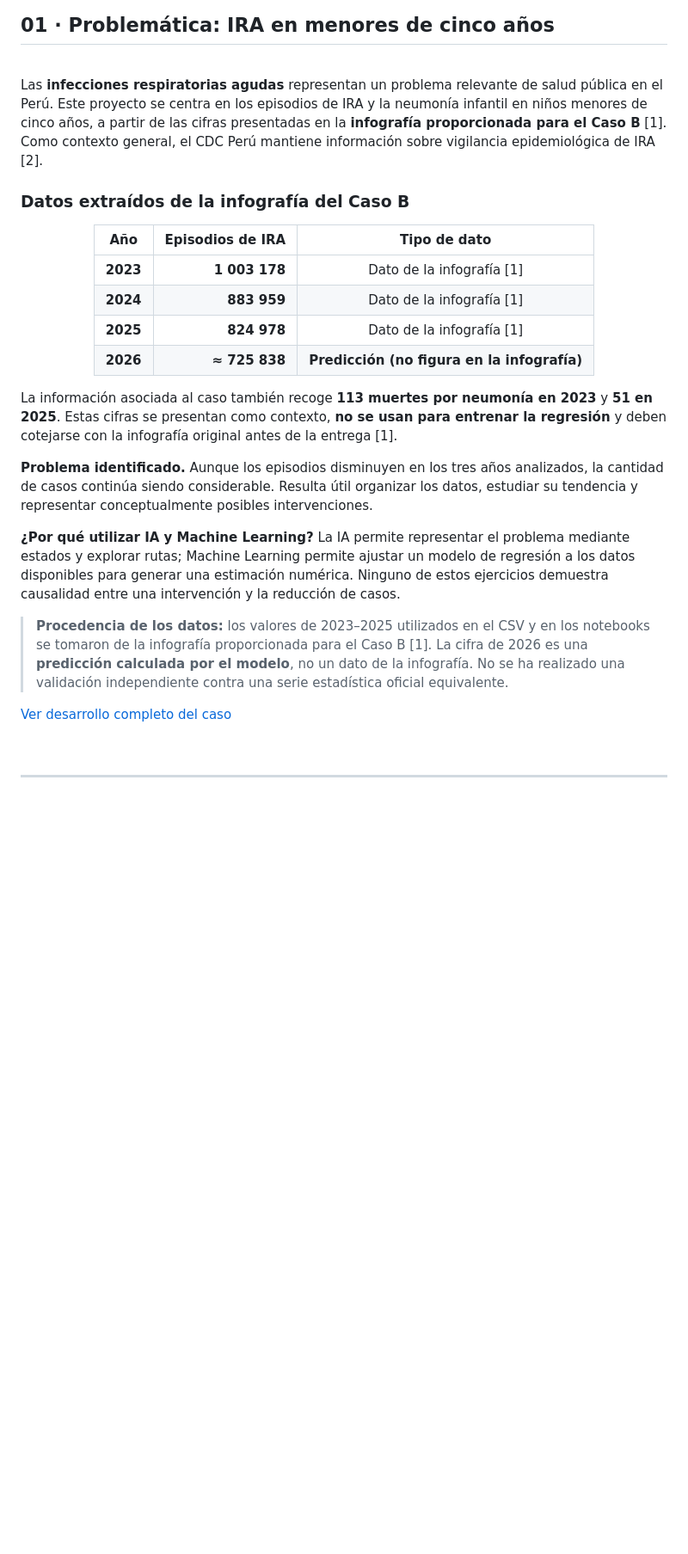
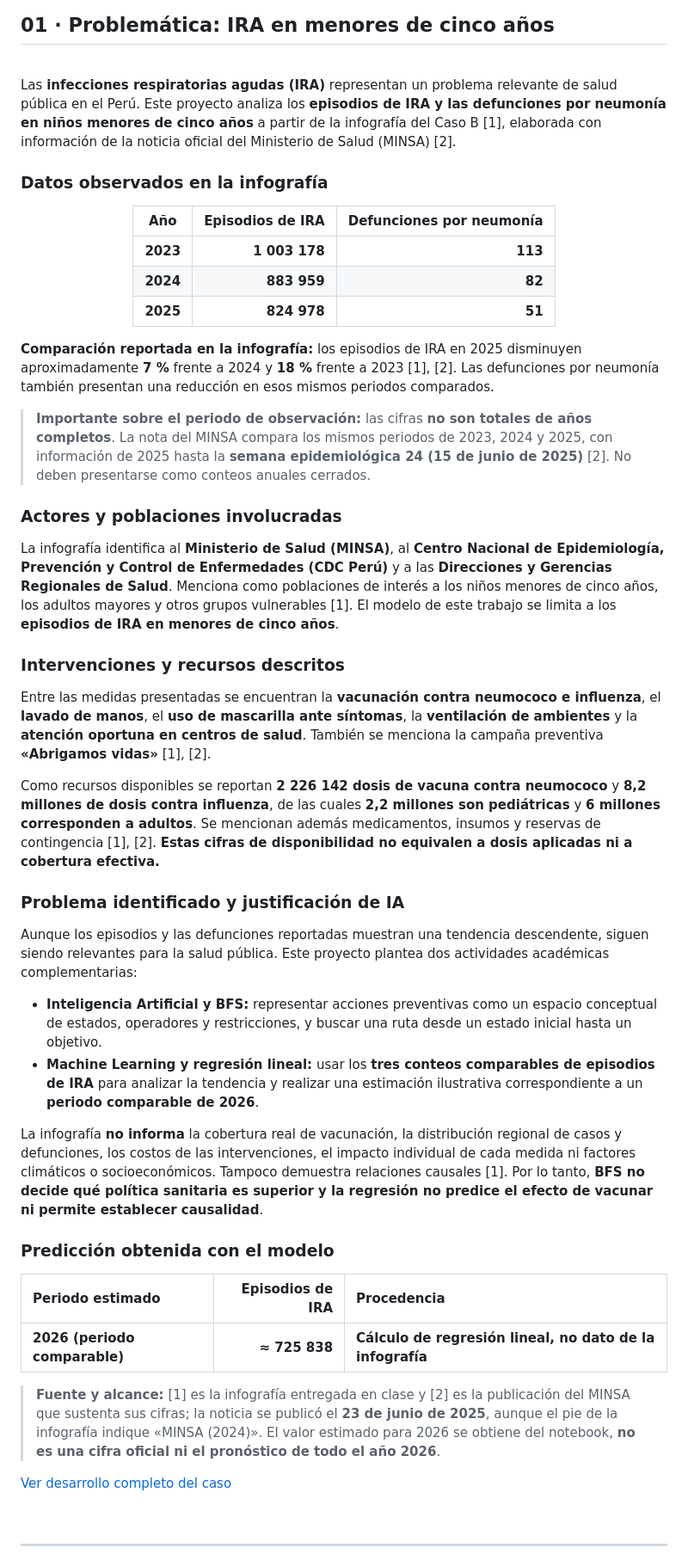
Before and after one commit to Dylan200-7/Challenge_IRA_INTELLIGENCE, a Markdown page: README.md, the part around one of its changes. Shown at 86% size. Drawn GitHub-style; blank space fills up the shorter version.

```diff
--- a/README.md
+++ b/README.md
@@ -84,28 +84,54 @@ El trabajo se desarrolla en **GitHub y Google Colab**, y cuenta con una [platafo
 
 <br>
 
-Las **infecciones respiratorias agudas** representan un problema relevante de salud pública en el Perú. Este proyecto se centra en los episodios de IRA y la neumonía infantil en niños menores de cinco años, a partir de las cifras presentadas en la **infografía proporcionada para el Caso B** [1]. Como contexto general, el CDC Perú mantiene información sobre vigilancia epidemiológica de IRA [2].
+Las **infecciones respiratorias agudas (IRA)** representan un problema relevante de salud pública en el Perú. Este proyecto analiza los **episodios de IRA y las defunciones por neumonía en niños menores de cinco años** a partir de la infografía del Caso B [1], elaborada con información de la noticia oficial del Ministerio de Salud (MINSA) [2].
 
-### Datos extraídos de la infografía del Caso B
+### Datos observados en la infografía
 
 <div align="center">
 
-| Año | Episodios de IRA | Tipo de dato |
-|:---:|---:|:---:|
-| **2023** | **1 003 178** | Dato de la infografía [1] |
-| **2024** | **883 959** | Dato de la infografía [1] |
-| **2025** | **824 978** | Dato de la infografía [1] |
-| **2026** | **≈ 725 838** | **Predicción (no figura en la infografía)** |
+| Año | Episodios de IRA | Defunciones por neumonía |
+|:---:|---:|---:|
+| **2023** | **1 003 178** | **113** |
+| **2024** | **883 959** | **82** |
+| **2025** | **824 978** | **51** |
 
 </div>
 
-La información asociada al caso también recoge **113 muertes por neumonía en 2023** y **51 en 2025**. Estas cifras se presentan como contexto, **no se usan para entrenar la regresión** y deben cotejarse con la infografía original antes de la entrega [1].
+**Comparación reportada en la infografía:** los episodios de IRA en 2025 disminuyen aproximadamente **7 %** frente a 2024 y **18 %** frente a 2023 [1], [2]. Las defunciones por neumonía también presentan una reducción en esos mismos periodos comparados.
 
-**Problema identificado.** Aunque los episodios disminuyen en los tres años analizados, la cantidad de casos continúa siendo considerable. Resulta útil organizar los datos, estudiar su tendencia y representar conceptualmente posibles intervenciones.
+> **Importante sobre el periodo de observación:** las cifras **no son totales de años completos**. La nota del MINSA compara los mismos periodos de 2023, 2024 y 2025, con información de 2025 hasta la **semana epidemiológica 24 (15 de junio de 2025)** [2]. No deben presentarse como conteos anuales cerrados.
 
-**¿Por qué utilizar IA y Machine Learning?** La IA permite representar el problema mediante estados y explorar rutas; Machine Learning permite ajustar un modelo de regresión a los datos disponibles para generar una estimación numérica. Ninguno de estos ejercicios demuestra causalidad entre una intervención y la reducción de casos.
+### Actores y poblaciones involucradas
 
-> **Procedencia de los datos:** los valores de 2023–2025 utilizados en el CSV y en los notebooks se tomaron de la infografía proporcionada para el Caso B [1]. La cifra de 2026 es una **predicción calculada por el modelo**, no un dato de la infografía. No se ha realizado una validación independiente contra una serie estadística oficial equivalente.
+La infografía identifica al **Ministerio de Salud (MINSA)**, al **Centro Nacional de Epidemiología, Prevención y Control de Enfermedades (CDC Perú)** y a las **Direcciones y Gerencias Regionales de Salud**. Menciona como poblaciones de interés a los niños menores de cinco años, los adultos mayores y otros grupos vulnerables [1]. El modelo de este trabajo se limita a los **episodios de IRA en menores de cinco años**.
+
+### Intervenciones y recursos descritos
+
+Entre las medidas presentadas se encuentran la **vacunación contra neumococo e influenza**, el **lavado de manos**, el **uso de mascarilla ante síntomas**, la **ventilación de ambientes** y la **atención oportuna en centros de salud**. También se menciona la campaña preventiva **«Abrigamos vidas»** [1], [2].
+
+Como recursos disponibles se reportan **2 226 142 dosis de vacuna contra neumococo** y **8,2 millones de dosis contra influenza**, de las cuales **2,2 millones son pediátricas** y **6 millones corresponden a adultos**. Se mencionan además medicamentos, insumos y reservas de contingencia [1], [2]. **Estas cifras de disponibilidad no equivalen a dosis aplicadas ni a cobertura efectiva.**
+
+### Problema identificado y justificación de IA
+
+Aunque los episodios y las defunciones reportadas muestran una tendencia descendente, siguen siendo relevantes para la salud pública. Este proyecto plantea dos actividades académicas complementarias:
+
+- **Inteligencia Artificial y BFS:** representar acciones preventivas como un espacio conceptual de estados, operadores y restricciones, y buscar una ruta desde un estado inicial hasta un objetivo.
+- **Machine Learning y regresión lineal:** usar los **tres conteos comparables de episodios de IRA** para analizar la tendencia y realizar una estimación ilustrativa correspondiente a un **periodo comparable de 2026**.
+
+La infografía **no informa** la cobertura real de vacunación, la distribución regional de casos y defunciones, los costos de las intervenciones, el impacto individual de cada medida ni factores climáticos o socioeconómicos. Tampoco demuestra relaciones causales [1]. Por lo tanto, **BFS no decide qué política sanitaria es superior y la regresión no predice el efecto de vacunar ni permite establecer causalidad**.
+
+### Predicción obtenida con el modelo
+
+<div align="center">
+
+| Periodo estimado | Episodios de IRA | Procedencia |
+|:---|---:|:---|
+| **2026 (periodo comparable)** | **≈ 725 838** | **Cálculo de regresión lineal, no dato de la infografía** |
+
+</div>
+
+> **Fuente y alcance:** [1] es la infografía entregada en clase y [2] es la publicación del MINSA que sustenta sus cifras; la noticia se publicó el **23 de junio de 2025**, aunque el pie de la infografía indique «MINSA (2024)». El valor estimado para 2026 se obtiene del notebook, **no es una cifra oficial ni el pronóstico de todo el año 2026**.
 
 [Ver desarrollo completo del caso](./docs/presentacion-caso.md)
 
```
Also changed, not shown: other parts of README.md (+18 -16 lines).
